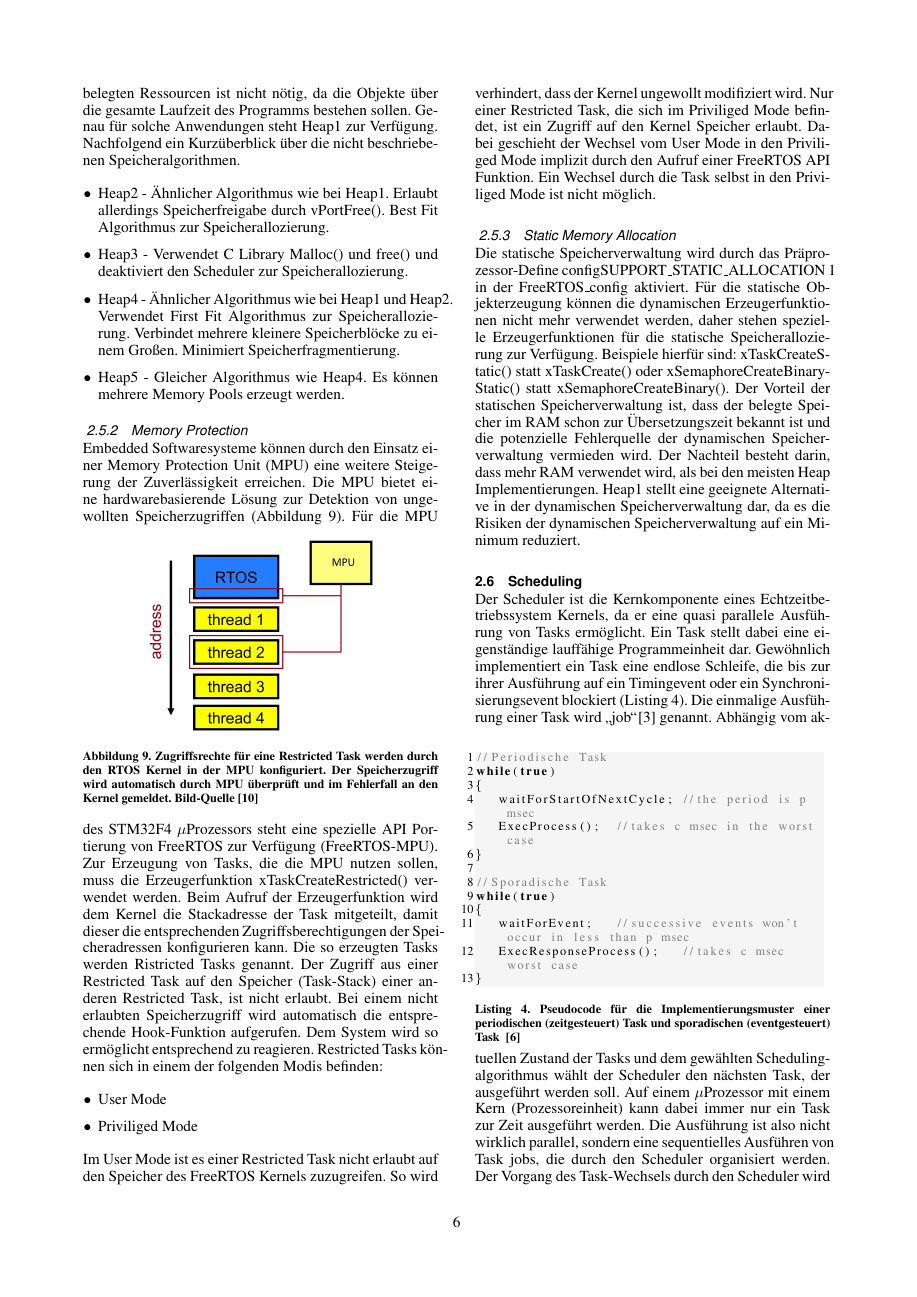
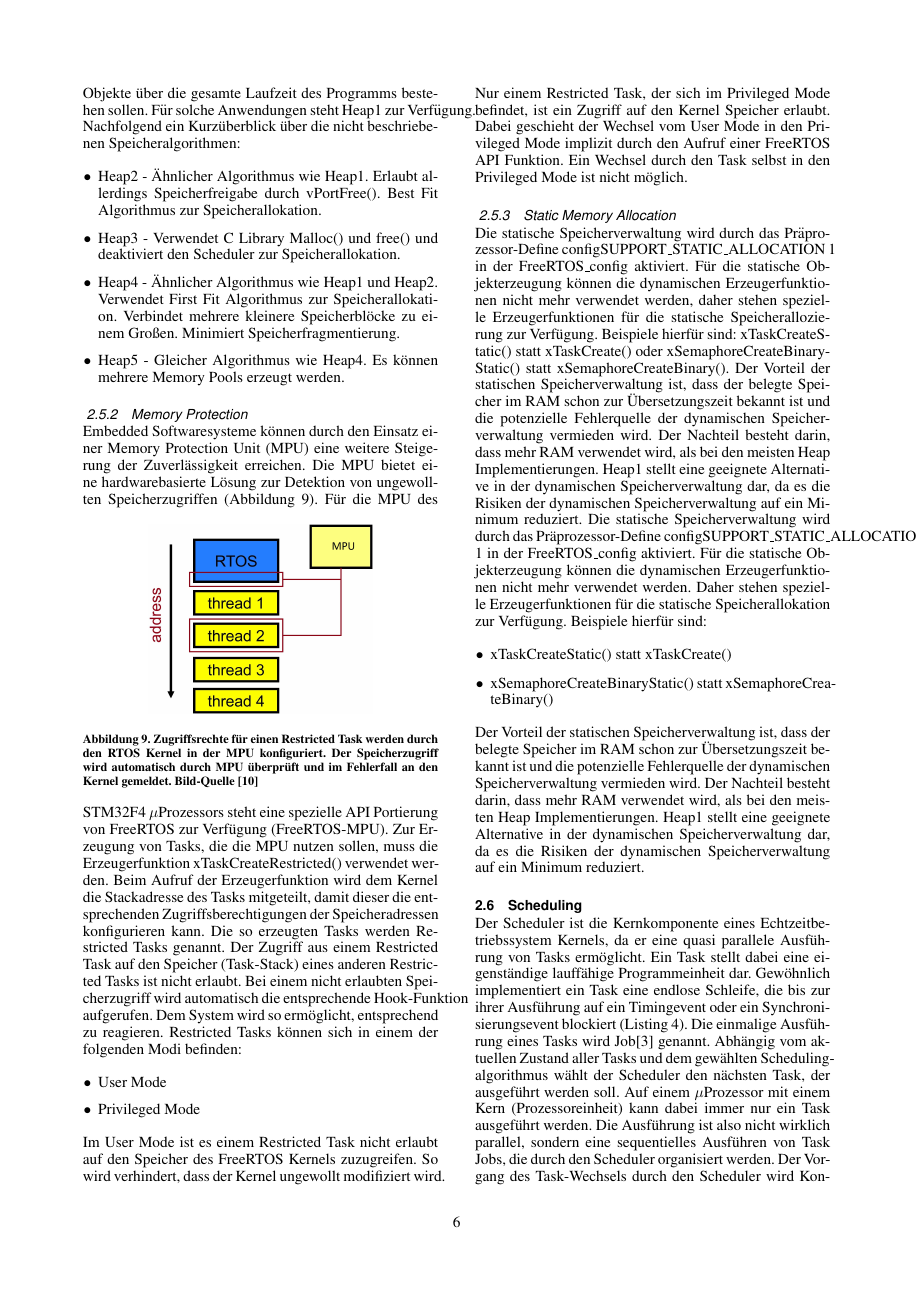
Before and after one commit to snobz/Seminar_BS_2017, LaTeX slides (Latex/Seminararbeit/FreeRtos ARM uController.tex, which reads Latex/Seminararbeit/MemoryManagement.tex, Latex/Seminararbeit/Scheduling.tex): page 6 of 13. Compiled offline with pdfLaTeX.

Commit message:
further working on correction

```diff
--- a/Latex/Seminararbeit/MemoryManagement.tex
+++ b/Latex/Seminararbeit/MemoryManagement.tex
@@ -109,28 +109,34 @@ Heap1 deklariert lediglich die Funktion pvPortMalloc(). Die Funktion pvPortFree(
 	\label{fig:Heap1}
 \end{figure}
-Für jede Task wird ein TCB und ein Stack erzeugt. Die Speicherobjekte liegen direkt hintereinander. Da pvPortFree() nicht implementiert ist und in der Folge allozierter Speicher nicht freigegeben werden kann, kommt es auch nicht zu einer Fragmentierung des Speichers. Diese lineare Speicherzuweisung gilt für alle Objekte, die mittels pvPortMalloc() alloziert werden. Dazu gehören sowohl RTOS spezifische Objekte, als auch Objekte, die durch den Entwickler erzeugt werden. Ein so einfacher Speicheralgorithmus wie Heap1 hat durchaus seine Berechtigung. Bei vielen embedded Anwendungen wird der Speicher für die benötigten Objekte vor dem Start des Schedulers erzeugt. Eine spätere Freigabe von belegten Ressourcen ist nicht nötig, da die Objekte über die gesamte Laufzeit des Programms bestehen sollen. Genau für solche Anwendungen steht Heap1 zur Verfügung. Nachfolgend ein Kurz\-über\-blick über die nicht beschriebenen Speicheralgorithmen.
+Für jeden Task wird ein TCB und ein Stack erzeugt. Die Speicherobjekte liegen direkt hintereinander. Da pvPortFree() nicht implementiert ist und in der Folge allozierter Speicher nicht freigegeben werden kann, kommt es nicht zu einer Fragmentierung des Speichers. Diese lineare Speicherzuweisung gilt für alle Objekte, die mittels pvPortMalloc() alloziert werden. Dazu gehören sowohl RTOS spezifische Objekte, als auch Objekte, die durch den Entwickler erzeugt werden. Ein so einfacher Speicheralgorithmus wie Heap1 hat seine Berechtigung. Bei vielen embedded Anwendungen wird der Speicher für die benötigten Objekte vor dem Start des Schedulers erzeugt. Eine spätere Freigabe von belegten Ressourcen ist nicht nötig, da die Objekte über die gesamte Laufzeit des Programms bestehen sollen. Für solche Anwendungen steht Heap1 zur Verfügung. Nachfolgend ein Kurz\-über\-blick über die nicht beschriebenen Speicheralgorithmen:
 \begin{itemize}
-	\item Heap2 - Ähnlicher Algorithmus wie bei Heap1. Erlaubt allerdings Speicherfreigabe durch vPortFree(). Best Fit Algorithmus zur Speicherallozierung.
-	\item Heap3 - Verwendet C Library Malloc() und free() und deaktiviert den Scheduler zur Speicherallozierung.
-	\item Heap4 - Ähnlicher Algorithmus wie bei Heap1 und Heap2. Verwendet First Fit Algorithmus zur Speicherallozierung. Verbindet mehrere kleinere Speicherblöcke zu einem Großen. Minimiert Speicherfragmentierung.
+	\item Heap2 - Ähnlicher Algorithmus wie Heap1. Erlaubt allerdings Speicherfreigabe durch vPortFree(). Best Fit Algorithmus zur Speicherallokation.
+	\item Heap3 - Verwendet C Library Malloc() und free() und deaktiviert den Scheduler zur Speicherallokation.
+	\item Heap4 - Ähnlicher Algorithmus wie Heap1 und Heap2. Verwendet First Fit Algorithmus zur Speicherallokation. Verbindet mehrere kleinere Speicherblöcke zu einem Großen. Minimiert Speicherfragmentierung.
 	\item Heap5 - Gleicher Algorithmus wie Heap4. Es kön\-nen mehrere Memory Pools erzeugt werden.
 	%Christoph: Ich habe versucht die Aufzählung etwas zu vereinheitlichen. Ggf. muss du noch etwas nachsteuern
 	%Michael: Okay :)
 \end{itemize}
 \subsubsection{Memory Protection}
 \label{sec:Memory Protection}
-Embedded Softwaresysteme können durch den Einsatz einer Memory Protection Unit (MPU) eine weitere Steigerung der Zuverlässigkeit erreichen. Die MPU bietet eine hardwarebasierende Lösung zur Detektion von ungewollten Speicherzugriffen (Abbildung \ref{fig:AddressSpaceMMU}).
+Embedded Softwaresysteme können durch den Einsatz einer Memory Protection Unit (MPU) eine weitere Steigerung der Zuverlässigkeit erreichen. Die MPU bietet eine hardwarebasierte Lösung zur Detektion von ungewollten Speicherzugriffen (Abbildung \ref{fig:AddressSpaceMMU}).
 \begin{figure}[htb]
 	\centering
 		\includegraphics[width=0.3\textwidth]{Pictures/EmbeddedCom/addressSpaceMMU}
-	\caption{Zugriffsrechte für eine Restricted Task werden durch den RTOS Kernel in der MPU konfiguriert. Der Speicherzugriff wird automatisch durch MPU überprüft und im Fehlerfall an den Kernel gemeldet. Bild-Quelle~\protect\citeA{RTOSRevealed}}
+	\caption{Zugriffsrechte für einen Restricted Task werden durch den RTOS Kernel in der MPU konfiguriert. Der Speicherzugriff wird automatisch durch MPU überprüft und im Fehlerfall an den Kernel gemeldet. Bild-Quelle~\protect\citeA{RTOSRevealed}}
 	\label{fig:AddressSpaceMMU}
 \end{figure}
-Für die MPU des STM32F4 $\mu$\-Pro\-zesso\-rs steht eine spezielle API Portierung von FreeRTOS zur Verfügung (FreeRTOS-MPU). Zur Erzeugung von Tasks, die die MPU nutzen sollen, muss die Erzeugerfunktion xTaskCreateRestricted() verwendet werden. Beim Aufruf der Erzeugerfunktion wird dem Kernel die Stackadresse der Task mitgeteilt, damit dieser die entsprechenden Zugriffsberechtigungen der Speicheradressen konfigurieren kann. Die so erzeugten Tasks werden Ristricted Tasks genannt. Der Zugriff aus einer Restricted Task auf den Speicher (Task-Stack) einer anderen Restricted Task, ist nicht erlaubt. Bei einem nicht erlaubten Speicherzugriff wird automatisch die entsprechende Hook-Funktion aufgerufen. Dem System wird so ermöglicht entsprechend zu reagieren. Restricted Tasks kön\-nen sich in einem der folgenden Modis befinden:
+Für die MPU des STM32F4 $\mu$\-Pro\-zesso\-rs steht eine spezielle API Portierung von FreeRTOS zur Verfügung (FreeRTOS-MPU). Zur Erzeugung von Tasks, die die MPU nutzen sollen, muss die Erzeugerfunktion xTaskCreateRestricted() verwendet werden. Beim Aufruf der Erzeugerfunktion wird dem Kernel die Stackadresse des Tasks mitgeteilt, damit dieser die entsprechenden Zugriffsberechtigungen der Speicheradressen konfigurieren kann. Die so erzeugten Tasks werden Restricted Tasks genannt. Der Zugriff aus einem Restricted Task auf den Speicher (Task-Stack) eines anderen Restricted Tasks ist nicht erlaubt. Bei einem nicht erlaubten Speicherzugriff wird automatisch die entsprechende Hook-Funktion aufgerufen. Dem System wird so ermöglicht, entsprechend zu reagieren. Restricted Tasks kön\-nen sich in einem der folgenden Modi befinden:
 \begin{itemize}
 	\item User Mode
-	\item Priviliged Mode
+	\item Privileged Mode
 \end{itemize}
-Im User Mode ist es einer Restricted Task nicht erlaubt auf den Speicher des FreeRTOS Kernels zuzugreifen. So wird verhindert, dass der Kernel ungewollt modifiziert wird. Nur einer Restricted Task, die sich im Priviliged Mode befindet, ist ein Zugriff auf den Kernel Speicher erlaubt. Dabei geschieht der Wechsel vom User Mode in den Priviliged Mode implizit durch den Aufruf einer FreeRTOS API Funktion. Ein Wechsel durch die Task selbst in den Priviliged Mode ist nicht möglich.
+Im User Mode ist es einem Restricted Task nicht erlaubt auf den Speicher des FreeRTOS Kernels zuzugreifen. So wird verhindert, dass der Kernel ungewollt modifiziert wird. Nur einem Restricted Task, der sich im Privileged Mode befindet, ist ein Zugriff auf den Kernel Speicher erlaubt. Dabei geschieht der Wechsel vom User Mode in den Privileged Mode implizit durch den Aufruf einer FreeRTOS API Funktion. Ein Wechsel durch den Task selbst in den Privileged Mode ist nicht möglich.
 \subsubsection{Static Memory Allocation}
 Die statische Speicherverwaltung wird durch das Prä\-pro\-zes\-sor-Define configSUPPORT\_STATIC\_ALLOCATION 1 in der FreeRTOS\_config aktiviert. Für die statische Objekterzeugung können die dynamischen Erzeugerfunktionen nicht mehr verwendet werden, daher stehen spezielle Erzeugerfunktionen für die statische Speicherallozierung zur Verfügung. Beispiele hierfür sind: xTaskCreateStatic() statt xTaskCreate() oder xSemaphoreCreateBinaryStatic() statt xSemaphoreCreateBinary(). Der Vorteil der statischen Speicherverwaltung ist, dass der belegte Speicher im RAM schon zur Übersetzungszeit bekannt ist und die potenzielle Fehlerquelle der dynamischen Speicherverwaltung vermieden wird. Der Nachteil besteht darin, dass mehr RAM verwendet wird, als bei den meisten Heap Implementierungen. Heap1 stellt eine geeignete Alternative in der dynamischen Speicherverwaltung dar, da es die Risiken der dynamischen Speicherverwaltung auf ein Minimum reduziert.
+Die statische Speicherverwaltung wird durch das Prä\-pro\-zes\-sor-Define configSUPPORT\_STATIC\_ALLOCATION 1 in der FreeRTOS\_config aktiviert. Für die statische Objekterzeugung können die dynamischen Erzeugerfunktionen nicht mehr verwendet werden. Daher stehen spezielle Erzeugerfunktionen für die statische Speicherallokation zur Verfügung. Beispiele hierfür sind:
+\begin{itemize}
+	\item xTaskCreateStatic() statt xTaskCreate()
+	\item xSemaphoreCreateBinaryStatic() statt xSemaphoreCreateBinary()
+\end{itemize}
+Der Vorteil der statischen Speicherverwaltung ist, dass der belegte Speicher im RAM schon zur Übersetzungszeit bekannt ist und die potenzielle Fehlerquelle der dynamischen Speicherverwaltung vermieden wird. Der Nachteil besteht darin, dass mehr RAM verwendet wird, als bei den meisten Heap Implementierungen. Heap1 stellt eine geeignete Alternative in der dynamischen Speicherverwaltung dar, da es die Risiken der dynamischen Speicherverwaltung auf ein Minimum reduziert.
--- a/Latex/Seminararbeit/Scheduling.tex
+++ b/Latex/Seminararbeit/Scheduling.tex
@@ -3,8 +3,8 @@
 \label{Scheduling}
 %Ich hab im Duden nachgeschlagen, es heißt wohl der Task. Ich versuche das im ganzen Dokument glatt zu ziehen
 %Michael: Ok
-Der Scheduler ist die Kernkomponente eines Echtzeitbetriebssystem Kernels, da er eine quasi parallele Aus\-füh\-rung von Tasks ermöglicht. Ein Task stellt dabei eine ei\-gen\-stän\-di\-ge lauffähige Programmeinheit dar. Gewöhnlich implementiert ein Task eine endlose Schleife, die bis zur ihrer Ausführung auf ein Timingevent oder ein Synchronisierungsevent blockiert (Listing \ref{lst:taskPseudo}). Die einmalige Aus\-füh\-rung einer Task wird "`job"'\cite{9780128015070} genannt.
-\begin{lstlisting}[caption={Pseudocode für die Implementierungsmuster einer periodischen (zeitgesteuert) Task und sporadischen (eventgesteuert) Task ~\protect\citeA{LorenK.Rhodes2017}}, linewidth=8cm,captionpos=b, label=lst:taskPseudo, float=hbt]
+Der Scheduler ist die Kernkomponente eines Echtzeitbetriebssystem Kernels, da er eine quasi parallele Aus\-füh\-rung von Tasks ermöglicht. Ein Task stellt dabei eine ei\-gen\-stän\-di\-ge lauffähige Programmeinheit dar. Gewöhnlich implementiert ein Task eine endlose Schleife, die bis zur ihrer Ausführung auf ein Timingevent oder ein Synchronisierungsevent blockiert (Listing \ref{lst:taskPseudo}). Die einmalige Aus\-füh\-rung eines Tasks wird Job\cite{9780128015070} genannt.
+\begin{lstlisting}[caption={Pseudocode für die Implementierungsmuster eines periodischen (zeitgesteuert) Tasks und sporadischen (eventgesteuert) Tasks ~\protect\citeA{LorenK.Rhodes2017}}, linewidth=8cm,captionpos=b, label=lst:taskPseudo, float=hbt]
 //Periodische Task
 while(true)
 {
@@ -19,7 +19,7 @@ while(true)
    ExecResponseProcess();   //takes c msec worst case
 }
 \end{lstlisting}
-Abhängig vom aktuellen Zustand der Tasks und dem gewählten Scheduling\-algorithmus wählt der Scheduler den nächsten Task, der ausgeführt werden soll. Auf einem $\mu$\-Pro\-zesso\-r mit einem Kern (Prozessoreinheit) kann dabei immer nur ein Task zur Zeit ausgeführt werden. Die Ausführung ist also nicht wirklich parallel, sondern eine sequentielles Ausführen von Task jobs, die durch den Scheduler organisiert werden. Der Vorgang des Task-Wechsels durch den Scheduler wird Kontextwechsel oder Contextswitch genannt. Der Kontextwechsel beeinflusst nicht die Instruktionsfolge des Tasks. Zum Zeitpunkt der Unterbrechung wird durch den Scheduler eine Art Schnappschuss des Tasks erstellt. Alle Register und der Stack des Tasks werden gesichert. Nachdem der Scheduler den verdrängten Task wieder zur Aus\-füh\-rung ausgewählt hat, werden alle Register und der Stack wiederhergestellt und in die entsprechenden $\mu$\-Pro\-zes\-sor\-re\-gis\-ter geladen. Der Task wird danach ab der letzten Instruktion fortgeführt. Abbildung \ref{fig:ContextSwitch} zeigt wie ein Task wäh\-rend seiner Ausführung unterbrochen wird.
+Abhängig vom aktuellen Zustand aller Tasks und dem gewählten Scheduling\-algorithmus wählt der Scheduler den nächsten Task, der ausgeführt werden soll. Auf einem $\mu$\-Pro\-zesso\-r mit einem Kern (Prozessoreinheit) kann dabei immer nur ein Task  ausgeführt werden. Die Ausführung ist also nicht wirklich parallel, sondern eine sequentielles Ausführen von Task Jobs, die durch den Scheduler organisiert werden. Der Vorgang des Task-Wechsels durch den Scheduler wird Kontextwechsel oder Contextswitch genannt. Der Kontextwechsel beeinflusst die Instruktionsfolge des Tasks nicht. Zum Zeitpunkt der Unterbrechung wird durch den Scheduler eine Art Schnappschuss des Tasks erstellt. Alle Register und der Stack des Tasks werden gesichert. Nachdem der Scheduler den verdrängten Task wieder zur Aus\-füh\-rung ausgewählt hat, werden alle Register und der Stack wiederhergestellt und in die entsprechenden $\mu$\-Pro\-zes\-sor\-re\-gis\-ter geladen. Der Task wird danach ab der letzten Instruktion fortgeführt. Abbildung \ref{fig:ContextSwitch} zeigt wie ein Task wäh\-rend seiner Ausführung unterbrochen wird.
 %Michael in einer Zeiteinheit habe ich wieder entfernt, da es das ganze mit Timeslicing und Tick interrupts durcheinader bringt.
 \begin{figure}[ht!]
 	\centering
```
Also changed, not shown: Latex/Seminararbeit/InterTaskKommunikation.tex (+6 -6 lines), Latex/Seminararbeit/FreeRtos ARM uController.pdf, Latex/Seminararbeit/MemoryManagement.tex (10 more changed lines), Latex/Seminararbeit/Scheduling.tex (26 more changed lines), 2 other files.
